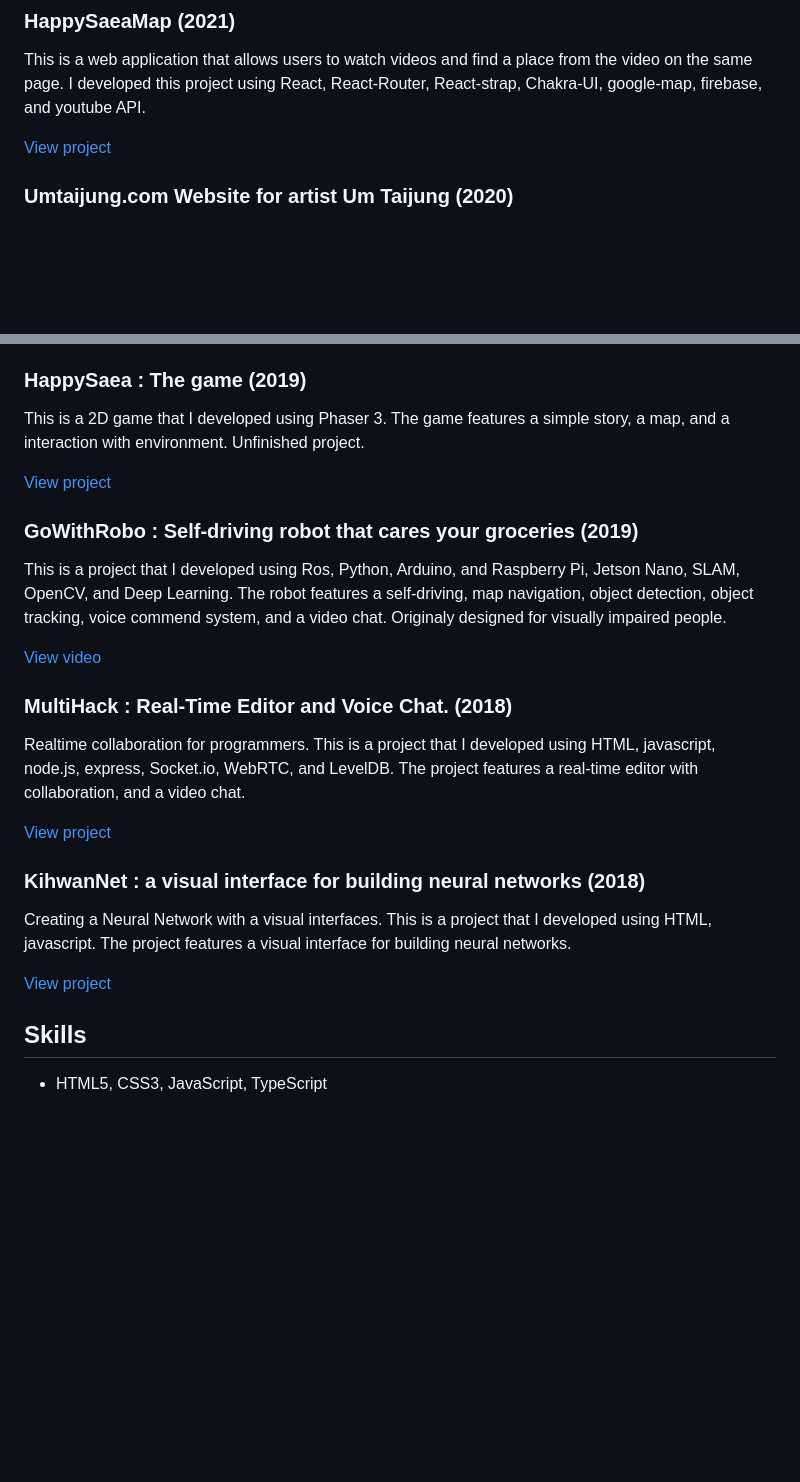
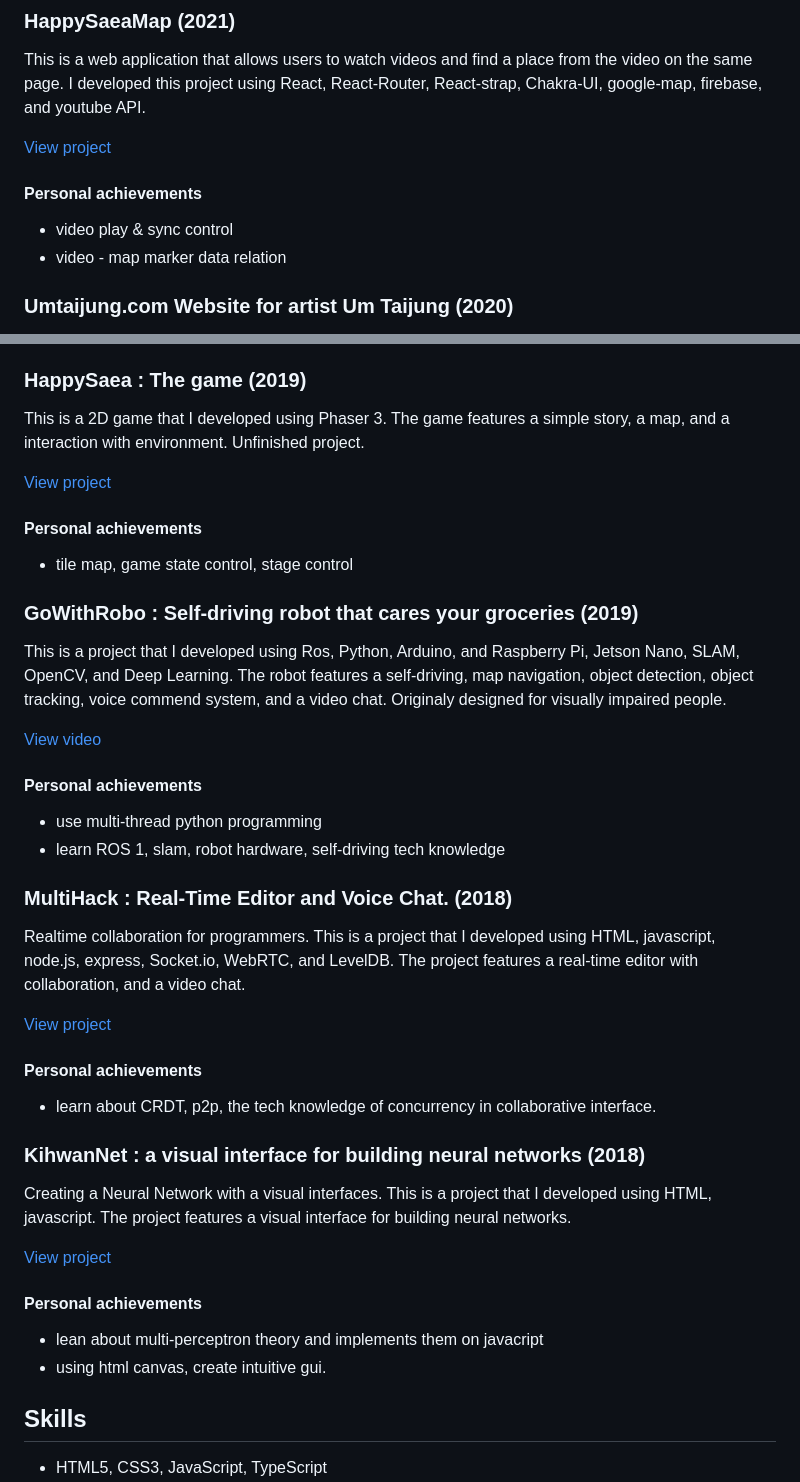
Before and after one commit to kifhan/kifhan, a Markdown page: README.md, 2 parts joined by grey strips. Rendered like a GitHub page; blank space fills up the shorter version.

Commit message:
Update README.md
add Personal achievements sections

```diff
--- a/README.md
+++ b/README.md
@@ -14,6 +14,11 @@
 This is a web application that allows users to watch videos and find a place from the video on the same page. I developed this project using React, React-Router, React-strap, Chakra-UI, google-map, firebase, and youtube API.
 
 [View project](https://happysaeamap.web.app/)
+
+#### Personal achievements
+
+- video play & sync control
+- video - map marker data relation
 
 ### Umtaijung.com Website for artist Um Taijung (2020)
 
@@ -33,11 +38,20 @@ This is a 2D game that I developed using Phaser 3. The game features a simple st
 
 [View project](https://kifhan.github.io/HappySaea/)
 
+#### Personal achievements
+
+- tile map, game state control, stage control
+
 ### GoWithRobo : Self-driving robot that cares your groceries (2019)
 
 This is a project that I developed using Ros, Python, Arduino, and Raspberry Pi, Jetson Nano, SLAM, OpenCV, and Deep Learning. The robot features a self-driving, map navigation, object detection, object tracking, voice commend system, and a video chat. Originaly designed for visually impaired people.
 
 [View video](https://youtu.be/MZVMW8I5pdE)
+
+#### Personal achievements
+
+- use multi-thread python programming
+- learn ROS 1, slam, robot hardware, self-driving tech knowledge
 
 ### MultiHack : Real-Time Editor and Voice Chat. (2018)
 
@@ -45,11 +59,20 @@ Realtime collaboration for programmers. This is a project that I developed using
 
 [View project](https://github.com/multihack/multihack-web)
 
+#### Personal achievements
+
+- learn about CRDT, p2p, the tech knowledge of concurrency in collaborative interface.
+
 ### KihwanNet : a visual interface for building neural networks (2018)
 
 Creating a Neural Network with a visual interfaces. This is a project that I developed using HTML, javascript. The project features a visual interface for building neural networks.
 
 [View project](https://github.com/rellat/kihwannet)
+
+#### Personal achievements
+
+- lean about multi-perceptron theory and implements them on javacript
+- using html canvas, create intuitive gui.
 
 ## Skills
 
```
